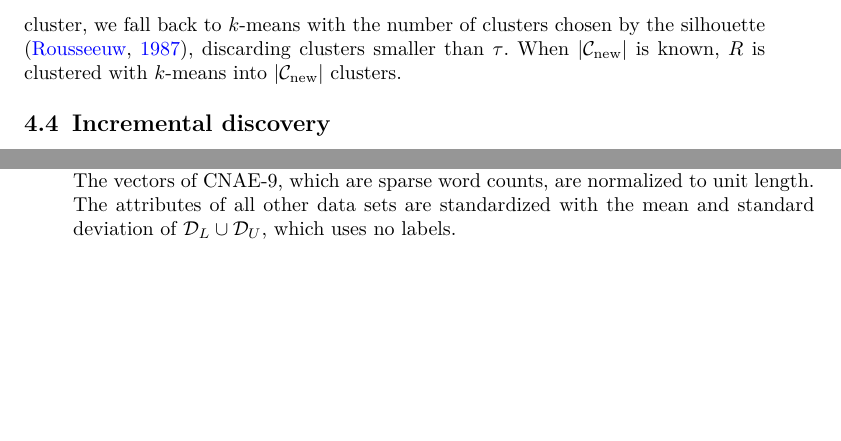
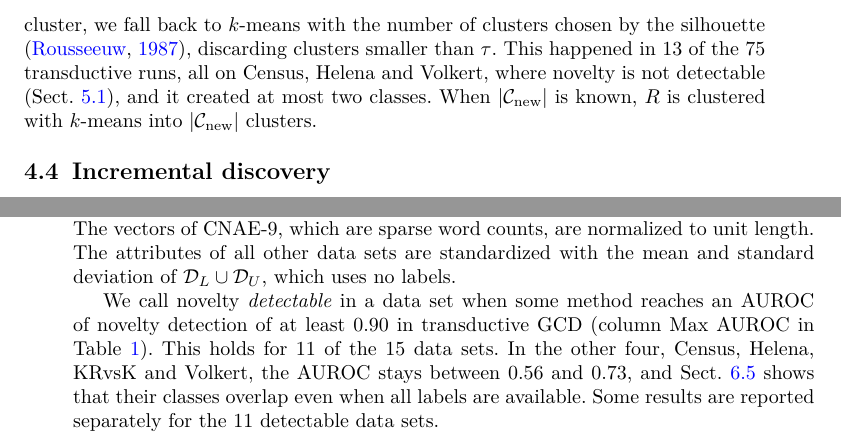
Before and after one commit to lesoliveira/OCC, a LaTeX paper (paper/main.tex): two parts of pages 9 and 10 of 27, joined at a grey line, cut so that both start at the same text, the shorter picture padded with empty space. Compiled offline with pdfLaTeX.

Commit message:
Paper: define detectable in Data sets, fallback frequency, corrected coverage numbers (CNAE-9)
Co-Authored-By: Claude Opus 5.5 <noreply@anthropic.com>
Claude-Session: https://claude.ai/code/session_019d7bTFZy9b5Y1nZ1D776cL

```diff
--- a/paper/main.tex
+++ b/paper/main.tex
@@ -179,7 +179,7 @@ Conformal calibration lets us predict their size. If $n_c$ samples of $\DU$ were
 \tau = \max\Big(5,\; \beta \cdot \operatorname{median}_{c \in \Cold} \frac{\alpha}{1-\alpha}\, n_c \Big),
 \label{eq:tau}
 \end{equation}
-with $\beta = 2$. The lower bound of 5 samples matters only when the known classes are so small that fewer than a few of their samples are expected in $R$, and it keeps a handful of samples from becoming a class. In our data sets it never binds (Sect.~\ref{sec:ablation}, which also studies the sensitivity to $\beta$ and $\alpha$). We cluster $R$ with HDBSCAN \citep{campello2013hdbscan} using minimum cluster size $\tau$ and leaf cluster selection, which prefers fine clusters and avoids merging neighbouring novel classes. The number of clusters found is the estimate of $|\Cnew|$. Samples labeled as noise by HDBSCAN are assigned to the nearest centroid among the means of the known classes in $\DL$ and the means of the new clusters, so that a sample of a known class rejected by mistake can return to its class. If $R$ has fewer than $2\tau$ samples, no class is created. If HDBSCAN finds no cluster, we fall back to $k$-means with the number of clusters chosen by the silhouette \citep{rousseeuw1987silhouette}, discarding clusters smaller than $\tau$. When $|\Cnew|$ is known, $R$ is clustered with $k$-means into $|\Cnew|$ clusters.
+with $\beta = 2$. The lower bound of 5 samples matters only when the known classes are so small that fewer than a few of their samples are expected in $R$, and it keeps a handful of samples from becoming a class. In our data sets it never binds (Sect.~\ref{sec:ablation}, which also studies the sensitivity to $\beta$ and $\alpha$). We cluster $R$ with HDBSCAN \citep{campello2013hdbscan} using minimum cluster size $\tau$ and leaf cluster selection, which prefers fine clusters and avoids merging neighbouring novel classes. The number of clusters found is the estimate of $|\Cnew|$. Samples labeled as noise by HDBSCAN are assigned to the nearest centroid among the means of the known classes in $\DL$ and the means of the new clusters, so that a sample of a known class rejected by mistake can return to its class. If $R$ has fewer than $2\tau$ samples, no class is created. If HDBSCAN finds no cluster, we fall back to $k$-means with the number of clusters chosen by the silhouette \citep{rousseeuw1987silhouette}, discarding clusters smaller than $\tau$. This happened in 13 of the 75 transductive runs, all on Census, Helena and Volkert, where novelty is not detectable (Sect.~\ref{sec:datasets}), and it created at most two classes. When $|\Cnew|$ is known, $R$ is clustered with $k$-means into $|\Cnew|$ clusters.
 
 \subsection{Incremental discovery}\label{sec:incremental}\label{sec:c4method}
 
@@ -212,5 +212,7 @@ A newly incorporated class may overlap with an older class and capture its sampl
 
 We use 15 tabular data sets (Table~\ref{tab:datasets}). Seven are the data sets of PBN \citep{troisemaine2024pbn}, with their preprocessing and their split into known and novel classes. To widen the coverage, with more classes, categorical attributes, class imbalance and larger sizes, we added eight data sets from OpenML \citep{vanschoren2013openml}, selected by criteria fixed before running any method: multi-class classification with at least six classes and 500 samples after discarding classes with fewer than 20 samples, and no raw pixel data (images are left to future work). One candidate, Shuttle, failed the criteria after the removal of small classes. Data sets larger than 20,000 samples were subsampled in a stratified way. Categorical attributes were one-hot encoded, missing numerical values imputed with the median and constant columns removed. The known classes are the first half of a random permutation of the classes with a fixed seed. The vectors of CNAE-9, which are sparse word counts, are normalized to unit length. The attributes of all other data sets are standardized with the mean and standard deviation of $\DL \cup \DU$, which uses no labels.
+
+We call novelty \emph{detectable} in a data set when some method reaches an AUROC of novelty detection of at least 0.90 in transductive GCD (column Max AUROC in Table~\ref{tab:datasets}). This holds for 11 of the 15 data sets. In the other four, Census, Helena, KRvsK and Volkert, the AUROC stays between 0.56 and 0.73, and Sect.~\ref{sec:detectability} shows that their classes overlap even when all labels are available. Some results are reported separately for the 11 detectable data sets.
 
 \begin{table}[t]
 \caption{Data sets. $n$: samples. $d$: attributes after preprocessing. Known and novel: number of classes. Smallest and largest: size of the smallest and largest class. Max AUROC: largest AUROC of novelty detection obtained by any method in transductive GCD (Sect.~\ref{sec:detectability}). RF and $k$NN: accuracy with all classes labeled (three-fold cross-validation), an upper reference for separability. The four data sets below the line have max AUROC below 0.75.}\label{tab:datasets}
```
Also changed, not shown: paper/main.pdf, paper/main.tex (4 more changed lines), 3 other files.
